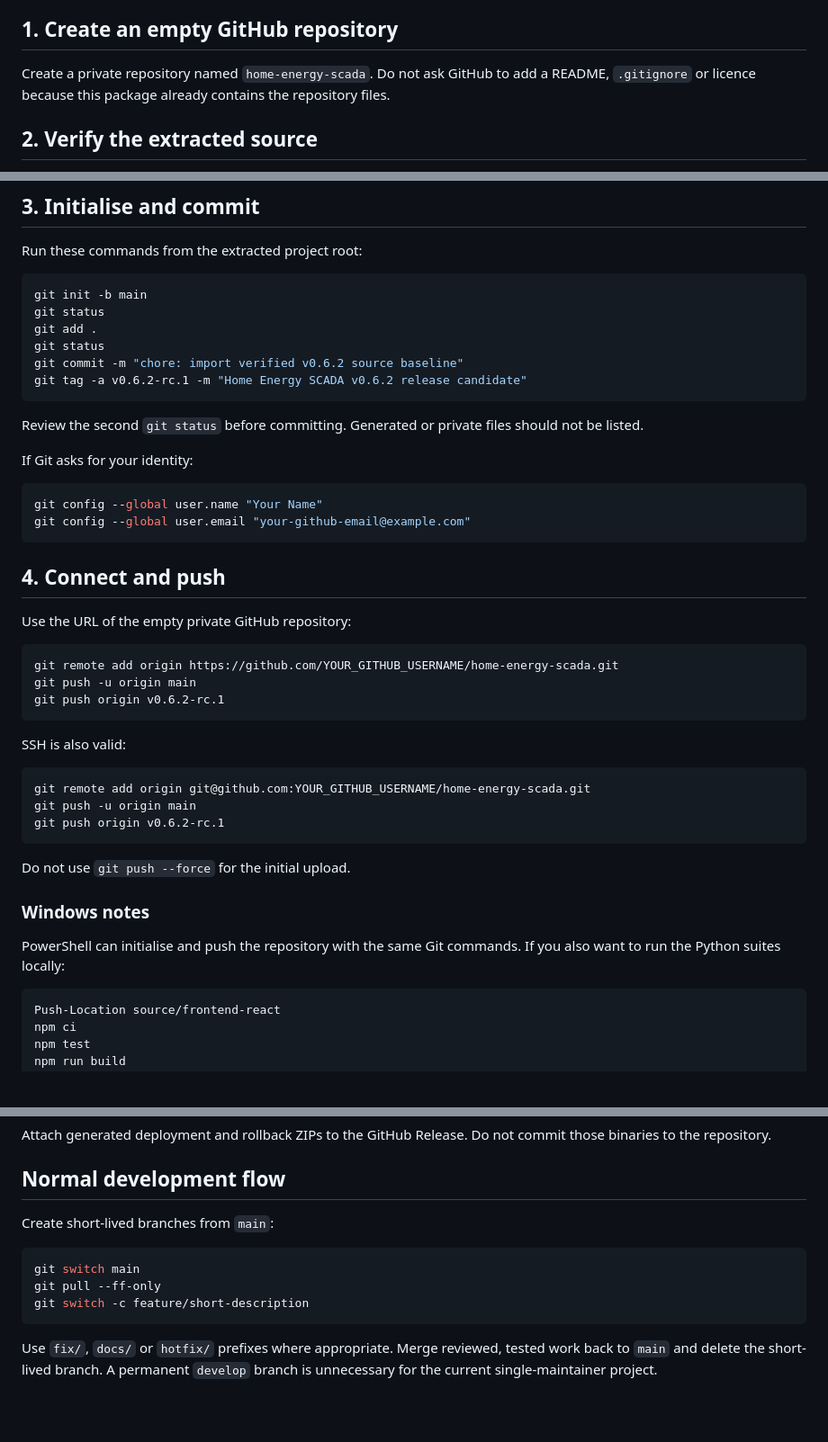
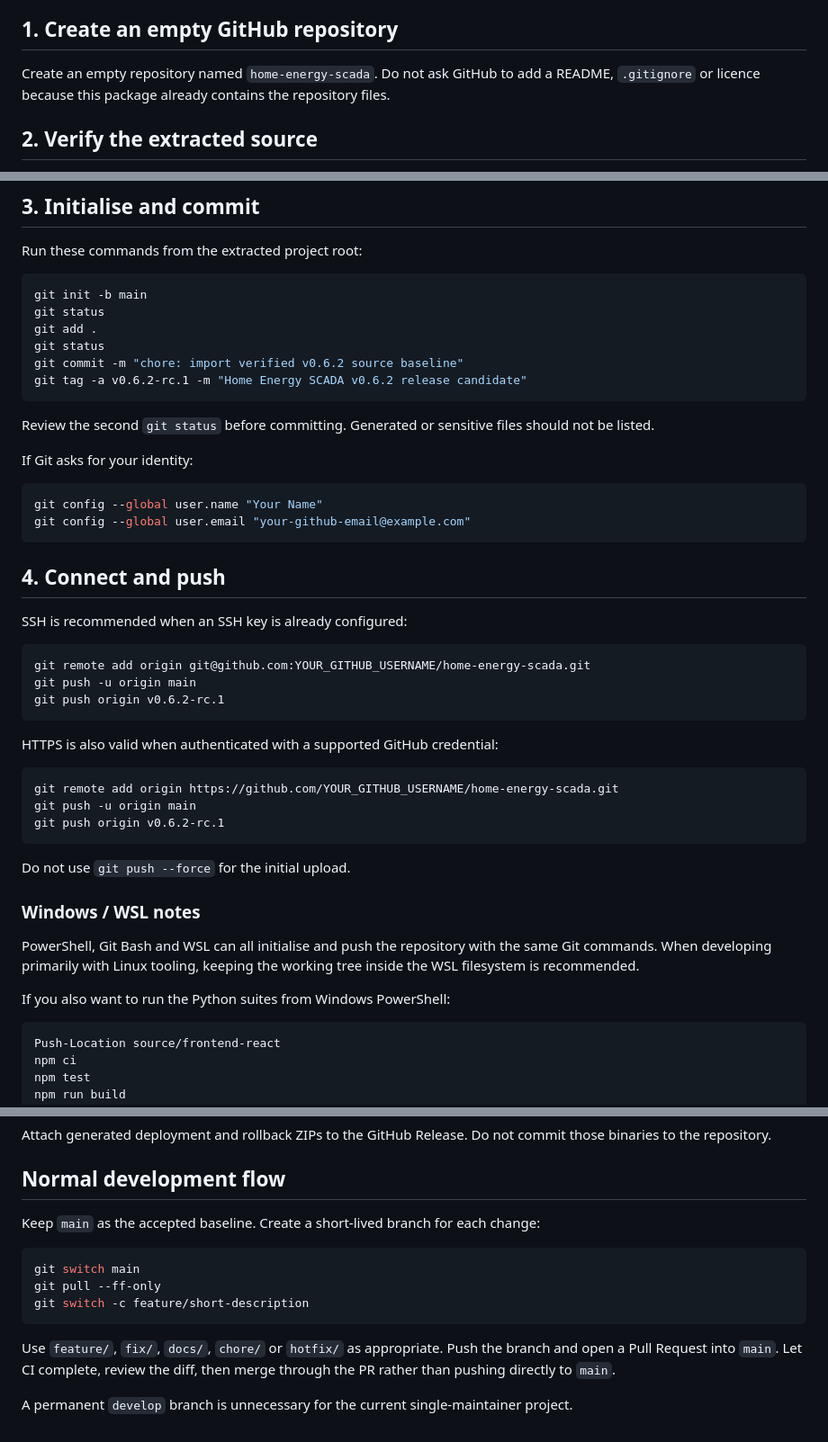
Before and after one commit to captainboris/home-energy-scada, a Markdown page: docs/GIT_SETUP.md, 3 parts joined by grey strips. Shown at 90% size. Drawn GitHub-style; blank space fills up the shorter version.

Commit message:
docs: align Git setup with PR workflow

````diff
--- a/docs/GIT_SETUP.md
+++ b/docs/GIT_SETUP.md
@@ -9,7 +9,7 @@ GitHub Actions workflow will run the automated suites.
 
 ## 1. Create an empty GitHub repository
 
-Create a private repository named `home-energy-scada`. Do not ask GitHub to add
+Create an empty repository named `home-energy-scada`. Do not ask GitHub to add
 a README, `.gitignore` or licence because this package already contains the
 repository files.
 
@@ -32,7 +32,7 @@ git commit -m "chore: import verified v0.6.2 source baseline"
 git tag -a v0.6.2-rc.1 -m "Home Energy SCADA v0.6.2 release candidate"
 ```
 
-Review the second `git status` before committing. Generated or private files
+Review the second `git status` before committing. Generated or sensitive files
 should not be listed.
 
 If Git asks for your identity:
@@ -44,7 +44,15 @@ git config --global user.email "your-github-email@example.com"
 
 ## 4. Connect and push
 
-Use the URL of the empty private GitHub repository:
+SSH is recommended when an SSH key is already configured:
+
+```bash
+git remote add origin git@github.com:YOUR_GITHUB_USERNAME/home-energy-scada.git
+git push -u origin main
+git push origin v0.6.2-rc.1
+```
+
+HTTPS is also valid when authenticated with a supported GitHub credential:
 
 ```bash
 git remote add origin https://github.com/YOUR_GITHUB_USERNAME/home-energy-scada.git
@@ -52,20 +60,15 @@ git push -u origin main
 git push origin v0.6.2-rc.1
 ```
 
-SSH is also valid:
-
-```bash
-git remote add origin git@github.com:YOUR_GITHUB_USERNAME/home-energy-scada.git
-git push -u origin main
-git push origin v0.6.2-rc.1
-```
-
 Do not use `git push --force` for the initial upload.
 
-### Windows notes
+### Windows / WSL notes
 
-PowerShell can initialise and push the repository with the same Git commands.
-If you also want to run the Python suites locally:
+PowerShell, Git Bash and WSL can all initialise and push the repository with the
+same Git commands. When developing primarily with Linux tooling, keeping the
+working tree inside the WSL filesystem is recommended.
+
+If you also want to run the Python suites from Windows PowerShell:
 
 ```powershell
 Push-Location source/frontend-react
@@ -104,7 +107,8 @@ commit those binaries to the repository.
 
 ## Normal development flow
 
-Create short-lived branches from `main`:
+Keep `main` as the accepted baseline. Create a short-lived branch for each
+change:
 
 ```bash
 git switch main
@@ -112,6 +116,9 @@ git pull --ff-only
 git switch -c feature/short-description
 ```
 
-Use `fix/`, `docs/` or `hotfix/` prefixes where appropriate. Merge reviewed,
-tested work back to `main` and delete the short-lived branch. A permanent
-`develop` branch is unnecessary for the current single-maintainer project.
+Use `feature/`, `fix/`, `docs/`, `chore/` or `hotfix/` as appropriate.
+Push the branch and open a Pull Request into `main`. Let CI complete, review the
+diff, then merge through the PR rather than pushing directly to `main`.
+
+A permanent `develop` branch is unnecessary for the current single-maintainer
+project.
````
